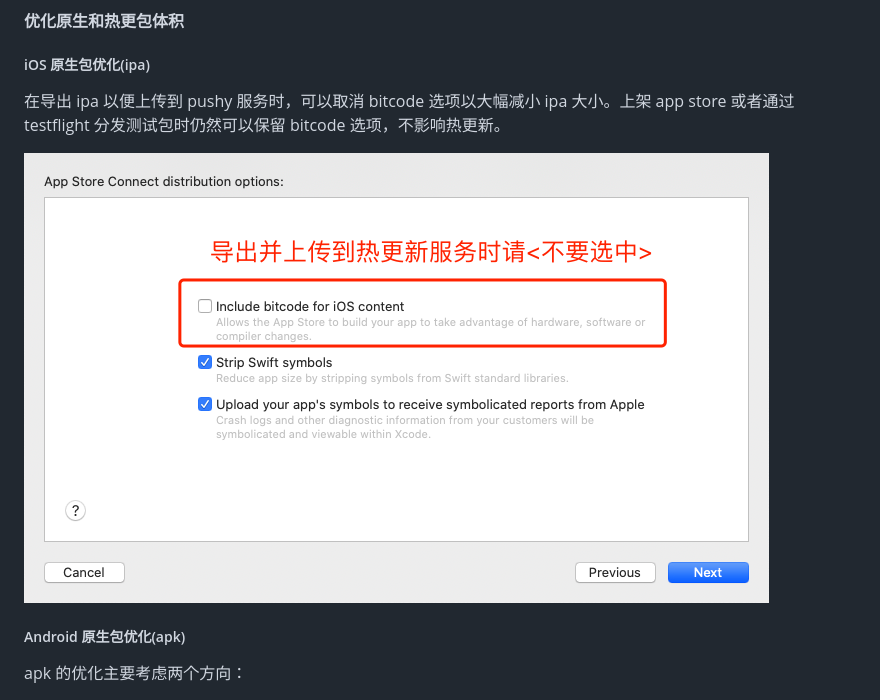
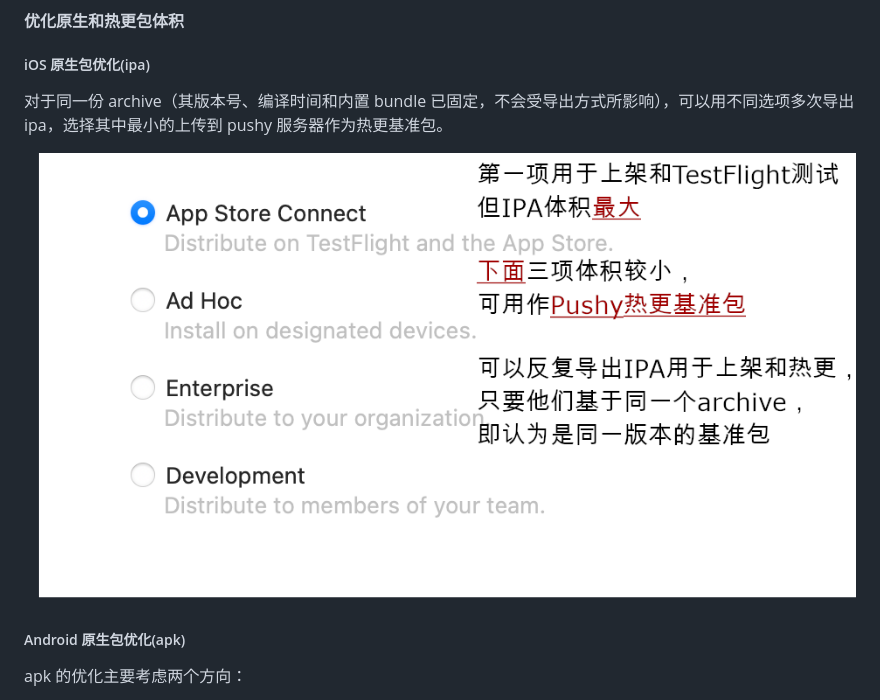
Before and after one commit to reactnativecn/pushy-site, a Markdown page: site/docs/bestpractice.md, the part around one of its changes. GitHub-like rendering; pictures changed too: site/docs/assets/bitcode.png (deleted), site/docs/assets/exportipa.png (added).

Commit message:
update bestpractice

```diff
--- a/site/docs/bestpractice.md
+++ b/site/docs/bestpractice.md
@@ -8,9 +8,9 @@ type: 开发指南
 
 ##### iOS 原生包优化(ipa)
 
-在导出 ipa 以便上传到 pushy 服务时，可以取消 bitcode 选项以大幅减小 ipa 大小。上架 app store 或者通过 testflight 分发测试包时仍然可以保留 bitcode 选项，不影响热更新。
+对于同一份 archive（其版本号、编译时间和内置 bundle 已固定，不会受导出方式所影响），可以用不同选项多次导出 ipa，选择其中最小的上传到 pushy 服务器作为热更基准包。
 
-![bitcode](assets/bitcode.png)
+![bitcode](assets/exportipa.png)
 
 ##### Android 原生包优化(apk)
 
```
Also changed, not shown: other parts of site/docs/bestpractice.md (+2 -2 lines).
